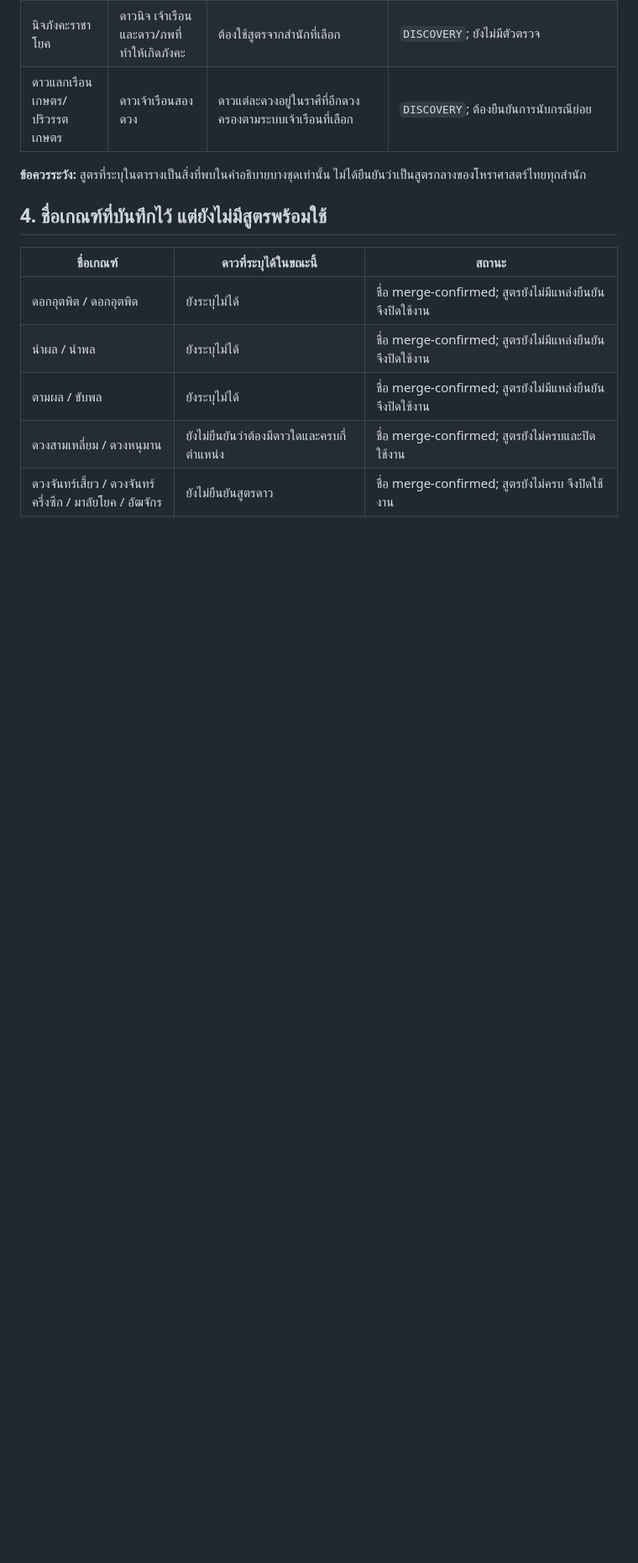
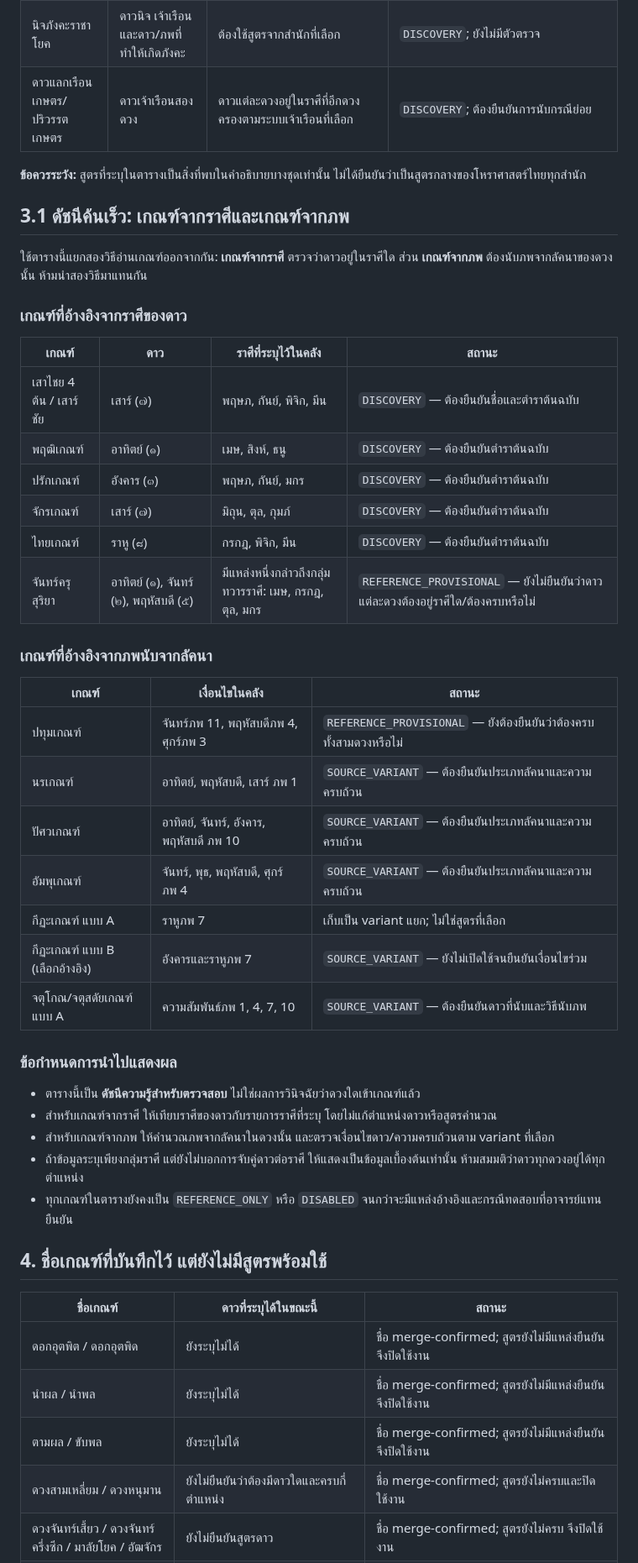
Before and after one commit to tancorp-web/Learn, a Markdown page: docs/THAI_SPECIAL_ASTROLOGY_CRITERIA.md, the part around the change. Shown at 84% size. Rendered like a GitHub page; blank space fills up the shorter version.

Commit message:
Document quick reference for sign and house astrology criteria

```diff
--- a/docs/THAI_SPECIAL_ASTROLOGY_CRITERIA.md
+++ b/docs/THAI_SPECIAL_ASTROLOGY_CRITERIA.md
@@ -63,6 +63,41 @@
 
 **ข้อควรระวัง:** สูตรที่ระบุในตารางเป็นสิ่งที่พบในคำอธิบายบางชุดเท่านั้น ไม่ได้ยืนยันว่าเป็นสูตรกลางของโหราศาสตร์ไทยทุกสำนัก
 
+## 3.1 ดัชนีค้นเร็ว: เกณฑ์จากราศีและเกณฑ์จากภพ
+
+ใช้ตารางนี้แยกสองวิธีอ่านเกณฑ์ออกจากกัน: **เกณฑ์จากราศี** ตรวจว่าดาวอยู่ในราศีใด ส่วน **เกณฑ์จากภพ** ต้องนับภพจากลัคนาของดวงนั้น ห้ามนำสองวิธีมาแทนกัน
+
+### เกณฑ์ที่อ้างอิงจากราศีของดาว
+
+| เกณฑ์ | ดาว | ราศีที่ระบุไว้ในคลัง | สถานะ |
+|---|---|---|---|
+| เสาไชย 4 ต้น / เสาร์ชัย | เสาร์ (๗) | พฤษภ, กันย์, พิจิก, มีน | `DISCOVERY` — ต้องยืนยันชื่อและตำราต้นฉบับ |
+| พฤฒิเกณฑ์ | อาทิตย์ (๑) | เมษ, สิงห์, ธนู | `DISCOVERY` — ต้องยืนยันตำราต้นฉบับ |
+| ปรักเกณฑ์ | อังคาร (๓) | พฤษภ, กันย์, มกร | `DISCOVERY` — ต้องยืนยันตำราต้นฉบับ |
+| จักรเกณฑ์ | เสาร์ (๗) | มิถุน, ตุล, กุมภ์ | `DISCOVERY` — ต้องยืนยันตำราต้นฉบับ |
+| ไทยเกณฑ์ | ราหู (๘) | กรกฎ, พิจิก, มีน | `DISCOVERY` — ต้องยืนยันตำราต้นฉบับ |
+| จันทร์ครุสุริยา | อาทิตย์ (๑), จันทร์ (๒), พฤหัสบดี (๕) | มีแหล่งหนึ่งกล่าวถึงกลุ่มทวารราศี: เมษ, กรกฎ, ตุล, มกร | `REFERENCE_PROVISIONAL` — ยังไม่ยืนยันว่าดาวแต่ละดวงต้องอยู่ราศีใด/ต้องครบหรือไม่ |
+
+### เกณฑ์ที่อ้างอิงจากภพนับจากลัคนา
+
+| เกณฑ์ | เงื่อนไขในคลัง | สถานะ |
+|---|---|---|
+| ปทุมเกณฑ์ | จันทร์ภพ 11, พฤหัสบดีภพ 4, ศุกร์ภพ 3 | `REFERENCE_PROVISIONAL` — ยังต้องยืนยันว่าต้องครบทั้งสามดวงหรือไม่ |
+| นรเกณฑ์ | อาทิตย์, พฤหัสบดี, เสาร์ ภพ 1 | `SOURCE_VARIANT` — ต้องยืนยันประเภทลัคนาและความครบถ้วน |
+| ปัศวเกณฑ์ | อาทิตย์, จันทร์, อังคาร, พฤหัสบดี ภพ 10 | `SOURCE_VARIANT` — ต้องยืนยันประเภทลัคนาและความครบถ้วน |
+| อัมพุเกณฑ์ | จันทร์, พุธ, พฤหัสบดี, ศุกร์ ภพ 4 | `SOURCE_VARIANT` — ต้องยืนยันประเภทลัคนาและความครบถ้วน |
+| กีฏะเกณฑ์ แบบ A | ราหูภพ 7 | เก็บเป็น variant แยก; ไม่ใช่สูตรที่เลือก |
+| กีฏะเกณฑ์ แบบ B (เลือกอ้างอิง) | อังคารและราหูภพ 7 | `SOURCE_VARIANT` — ยังไม่เปิดใช้จนยืนยันเงื่อนไขร่วม |
+| จตุโกณ/จตุสดัยเกณฑ์ แบบ A | ความสัมพันธ์ภพ 1, 4, 7, 10 | `SOURCE_VARIANT` — ต้องยืนยันดาวที่นับและวิธีนับภพ |
+
+### ข้อกำหนดการนำไปแสดงผล
+
+- ตารางนี้เป็น **ดัชนีความรู้สำหรับตรวจสอบ** ไม่ใช่ผลการวินิจฉัยว่าดวงใดเข้าเกณฑ์แล้ว
+- สำหรับเกณฑ์จากราศี ให้เทียบราศีของดาวกับรายการราศีที่ระบุ โดยไม่แก้ตำแหน่งดาวหรือสูตรคำนวณ
+- สำหรับเกณฑ์จากภพ ให้คำนวณภพจากลัคนาในดวงนั้น และตรวจเงื่อนไขดาว/ความครบถ้วนตาม variant ที่เลือก
+- ถ้าข้อมูลระบุเพียงกลุ่มราศี แต่ยังไม่บอกการจับคู่ดาวต่อราศี ให้แสดงเป็นข้อมูลเบื้องต้นเท่านั้น ห้ามสมมติว่าดาวทุกดวงอยู่ได้ทุกตำแหน่ง
+- ทุกเกณฑ์ในตารางยังคงเป็น `REFERENCE_ONLY` หรือ `DISABLED` จนกว่าจะมีแหล่งอ้างอิงและกรณีทดสอบที่อาจารย์แทนยืนยัน
+
 ## 4. ชื่อเกณฑ์ที่บันทึกไว้ แต่ยังไม่มีสูตรพร้อมใช้
 
 | ชื่อเกณฑ์ | ดาวที่ระบุได้ในขณะนี้ | สถานะ |
```
